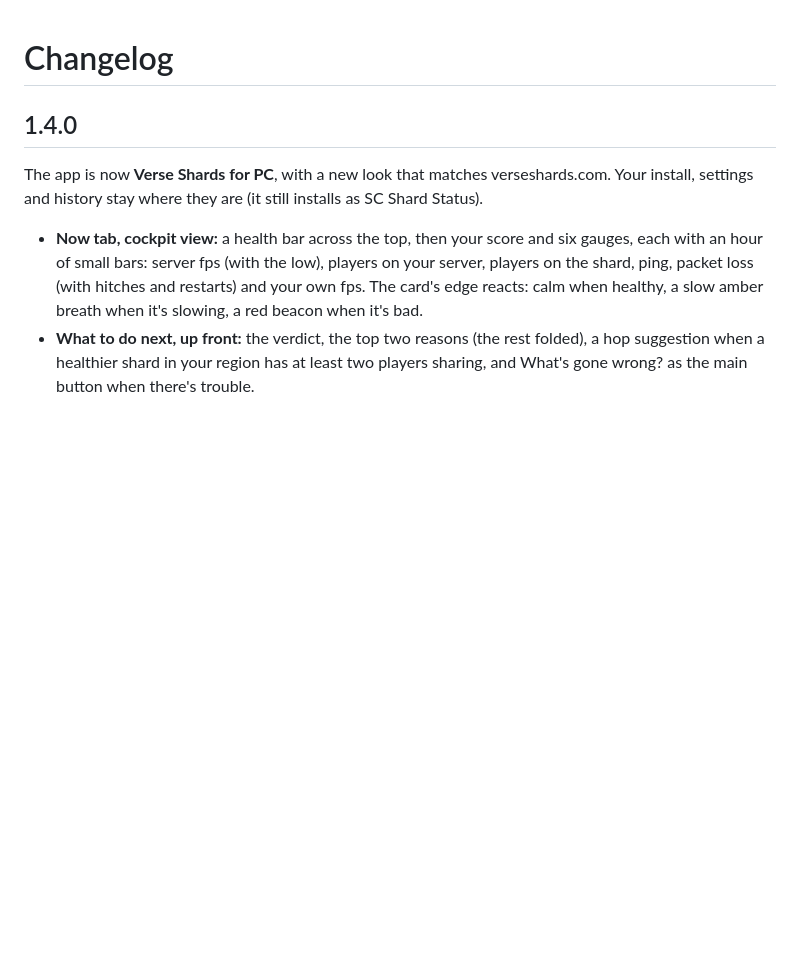
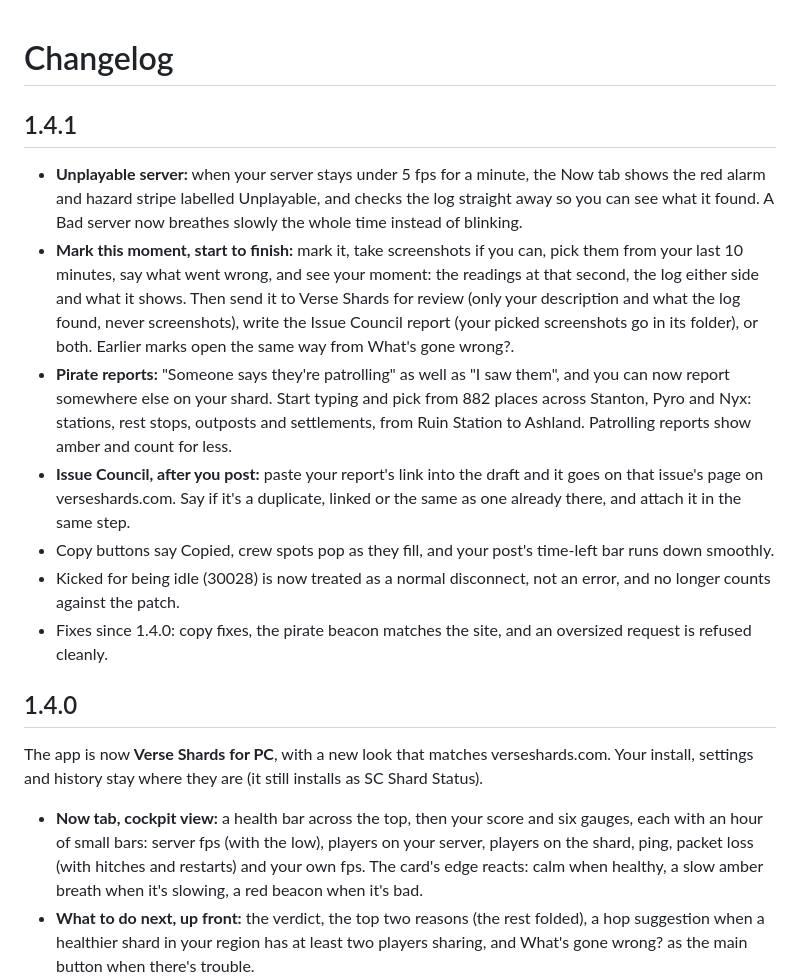
Before and after one commit to Aurelius-Draco/sc-shard-status, a Markdown page: CHANGELOG.md, the part around the change. GitHub-like rendering; blank space fills up the shorter version.

Commit message:
Changelog for 1.4.1
Co-Authored-By: Claude Opus 5.5 <noreply@anthropic.com>
Claude-Session: https://claude.ai/code/session_013FyQtGebVrWHnaiNqvQCKr

```diff
--- a/CHANGELOG.md
+++ b/CHANGELOG.md
@@ -1,4 +1,14 @@
 # Changelog
+
+## 1.4.1
+
+- **Unplayable server:** when your server stays under 5 fps for a minute, the Now tab shows the red alarm and hazard stripe labelled Unplayable, and checks the log straight away so you can see what it found. A Bad server now breathes slowly the whole time instead of blinking.
+- **Mark this moment, start to finish:** mark it, take screenshots if you can, pick them from your last 10 minutes, say what went wrong, and see your moment: the readings at that second, the log either side and what it shows. Then send it to Verse Shards for review (only your description and what the log found, never screenshots), write the Issue Council report (your picked screenshots go in its folder), or both. Earlier marks open the same way from What's gone wrong?.
+- **Pirate reports:** "Someone says they're patrolling" as well as "I saw them", and you can now report somewhere else on your shard. Start typing and pick from 882 places across Stanton, Pyro and Nyx: stations, rest stops, outposts and settlements, from Ruin Station to Ashland. Patrolling reports show amber and count for less.
+- **Issue Council, after you post:** paste your report's link into the draft and it goes on that issue's page on verseshards.com. Say if it's a duplicate, linked or the same as one already there, and attach it in the same step.
+- Copy buttons say Copied, crew spots pop as they fill, and your post's time-left bar runs down smoothly.
+- Kicked for being idle (30028) is now treated as a normal disconnect, not an error, and no longer counts against the patch.
+- Fixes since 1.4.0: copy fixes, the pirate beacon matches the site, and an oversized request is refused cleanly.
 
 ## 1.4.0
 
```
